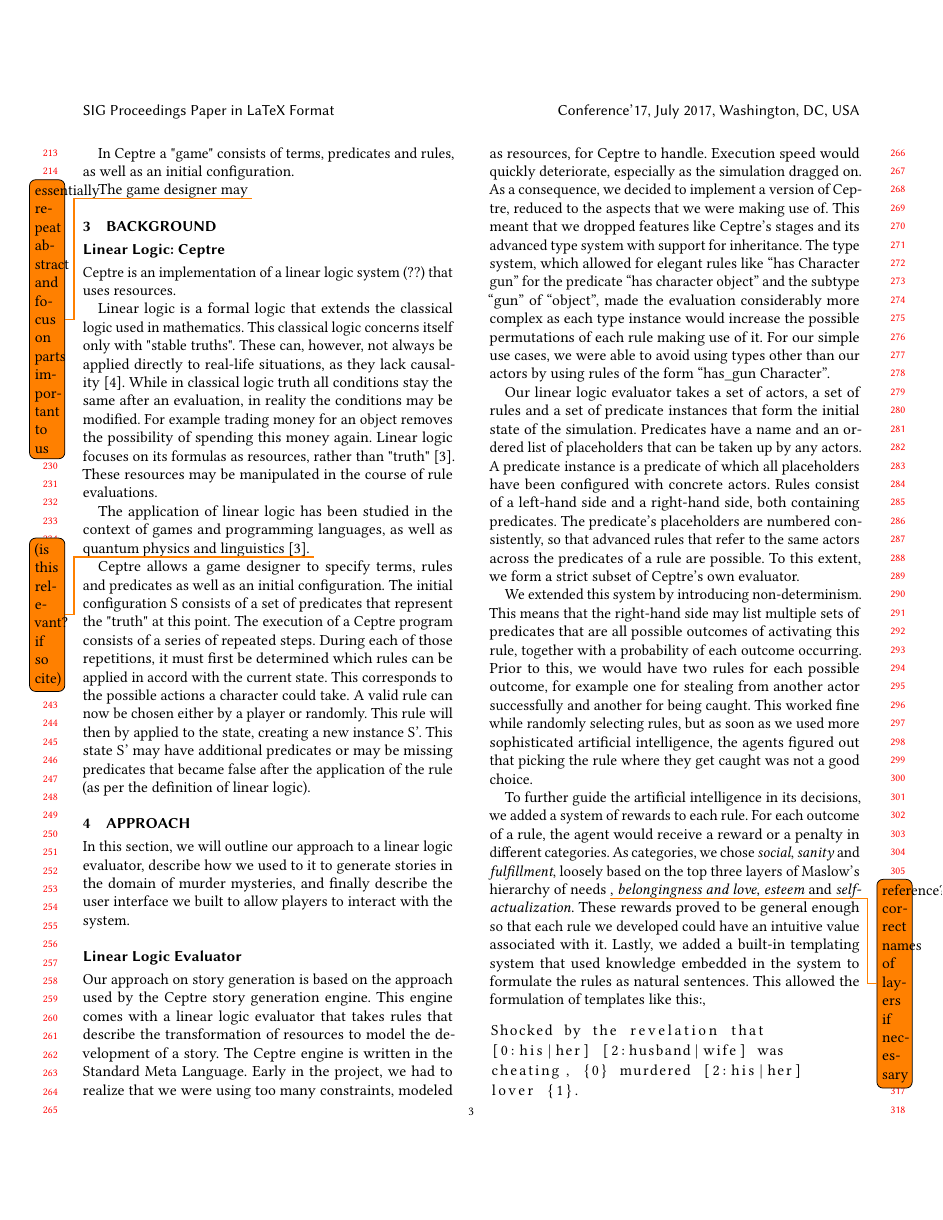
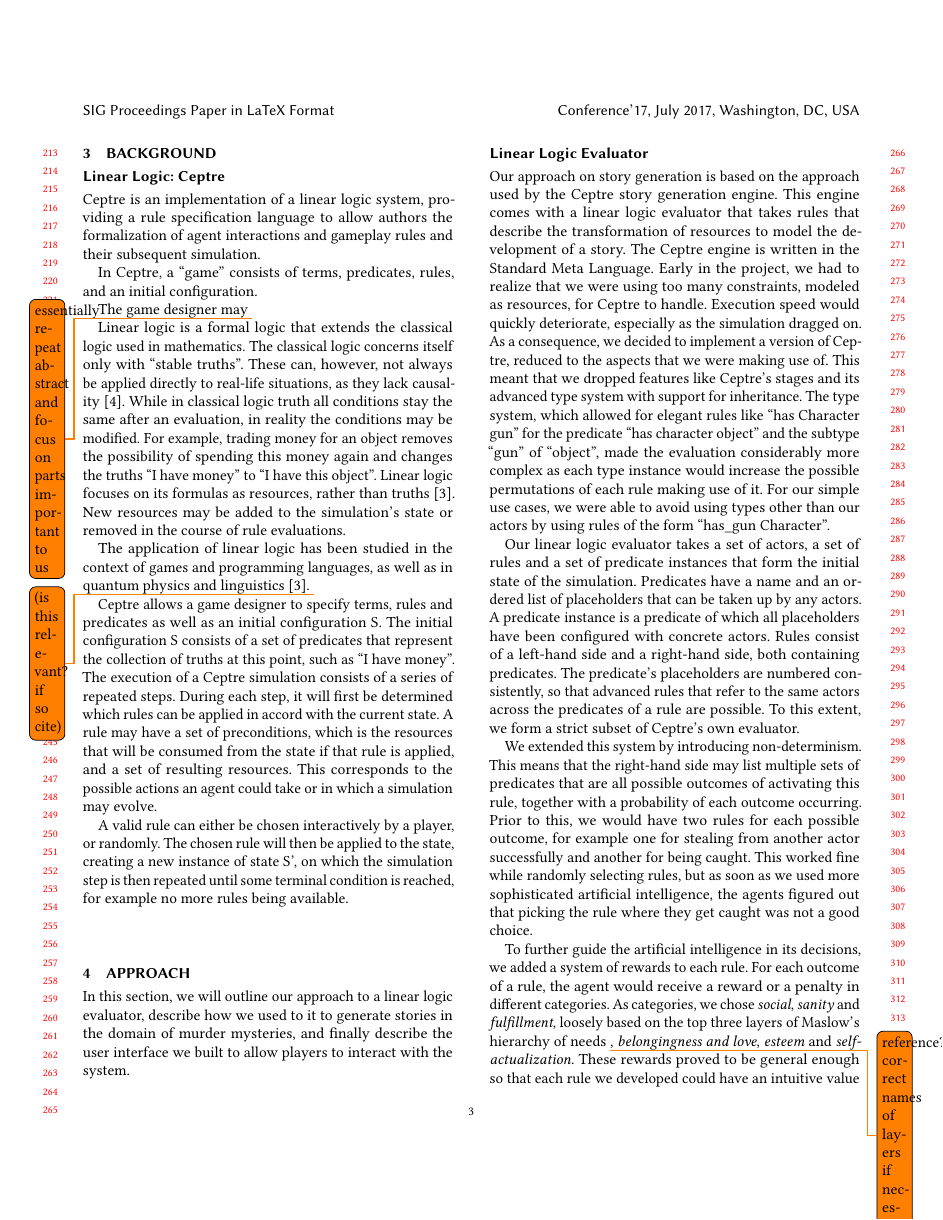
Before and after one commit to tom95/mysterious-murder-paper, a LaTeX paper (main.tex, which reads background.tex, related_work.tex): page 3 of 8. Compiled offline with pdfLaTeX.

Commit message:
fix related work, background

```diff
--- a/background.tex
+++ b/background.tex
@@ -2,23 +2,28 @@
 
 \subsection{Linear Logic: Ceptre} \label{linear_logic}
 
-Ceptre is an implementation of a linear logic system (??) that uses resources.
+Ceptre is an implementation of a linear logic system, providing a rule specification language to allow authors the formalization of agent interactions and gameplay rules and their subsequent simulation.
+
+In Ceptre, a \enquote{game} consists of terms, predicates, rules, and an initial configuration.
+
+The game designer may \todo{essentially repeat abstract and focus on parts important to us}
 
 Linear logic is a formal logic that extends the classical logic used in mathematics.
-This classical logic concerns itself only with "stable truths".
+The classical logic concerns itself only with \enquote{stable truths}.
 These can, however, not always be applied directly to real-life situations, as they lack causality \cite{girard_1995}.
 While in classical logic truth all conditions stay the same after an evaluation, in reality the conditions may be modified.
-For example trading money for an object removes the possibility of spending this money again.
-Linear logic focuses on its formulas as resources, rather than "truth" \cite{sep-logic-linear}.
-These resources may be manipulated in the course of rule evaluations.
+For example, trading money for an object removes the possibility of spending this money again and changes the truths \enquote{I have money} to \enquote{I have this object}.
+Linear logic focuses on its formulas as resources, rather than truths \cite{sep-logic-linear}.
+New resources may be added to the simulation's state or removed in the course of rule evaluations.
 
-The application of linear logic has been studied in the context of games and programming languages, as well as quantum physics and linguistics \cite{sep-logic-linear}. \todo{(is this relevant? if so cite)}
+The application of linear logic has been studied in the context of games and programming languages, as well as in quantum physics and linguistics \cite{sep-logic-linear}. \todo{(is this relevant? if so cite)}
 
-Ceptre allows a game designer to specify terms, rules and predicates as well as an initial configuration.
-The initial configuration S consists of a set of predicates that represent the "truth" at this point.
-The execution of a Ceptre program consists of a series of repeated steps.
-During each of those repetitions, it must first be determined which rules can be applied in accord with the current state.
-This corresponds to the possible actions a character could take.
-A valid rule can now be chosen either by a player or randomly.
-This rule will then by applied to the state, creating a new instance S'.
-This state S' may have additional predicates or may be missing predicates that became false after the application of the rule (as per the definition of linear logic).
+Ceptre allows a game designer to specify terms, rules and predicates as well as an initial configuration S.
+The initial configuration S consists of a set of predicates that represent the collection of truths at this point, such as \enquote{I have money}.
+The execution of a Ceptre simulation consists of a series of repeated steps.
+During each step, it will first be determined which rules can be applied in accord with the current state.
+A rule may have a set of preconditions, which is the resources that will be consumed from the state if that rule is applied, and a set of resulting resources.
+This corresponds to the possible actions an agent could take or in which a simulation may evolve.
+
+A valid rule can either be chosen interactively by a player, or randomly.
+The chosen rule will then be applied to the state, creating a new instance of state S', on which the simulation step is then repeated until some terminal condition is reached, for example no more rules being available.
--- a/related_work.tex
+++ b/related_work.tex
@@ -68,3 +61,0 @@ It uses linear logic as the foundation for the interpretation, which will be exp
-In Ceptre a "game" consists of terms, predicates and rules, as well as an initial configuration.
-
-The game designer may \todo{essentially repeat abstract and focus on parts important to us}
```
Also changed, not shown: related_work.tex (54 more changed lines).
